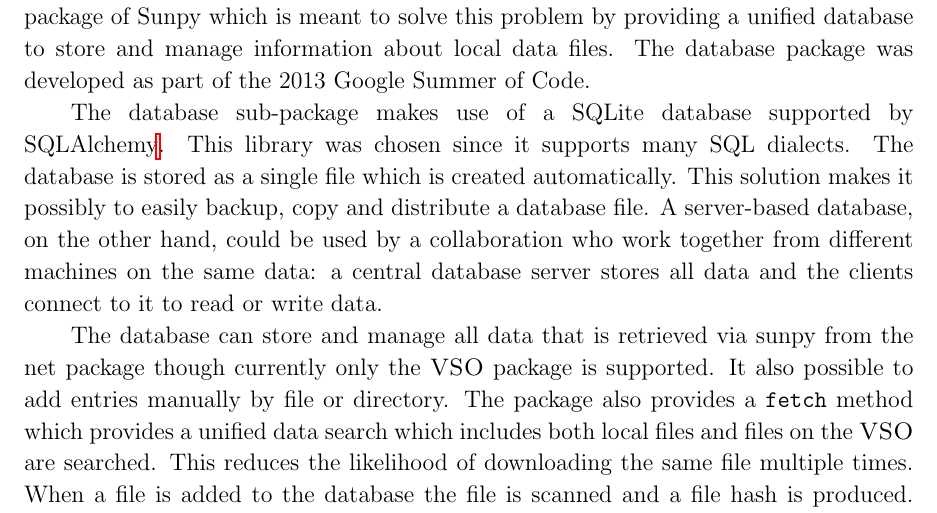
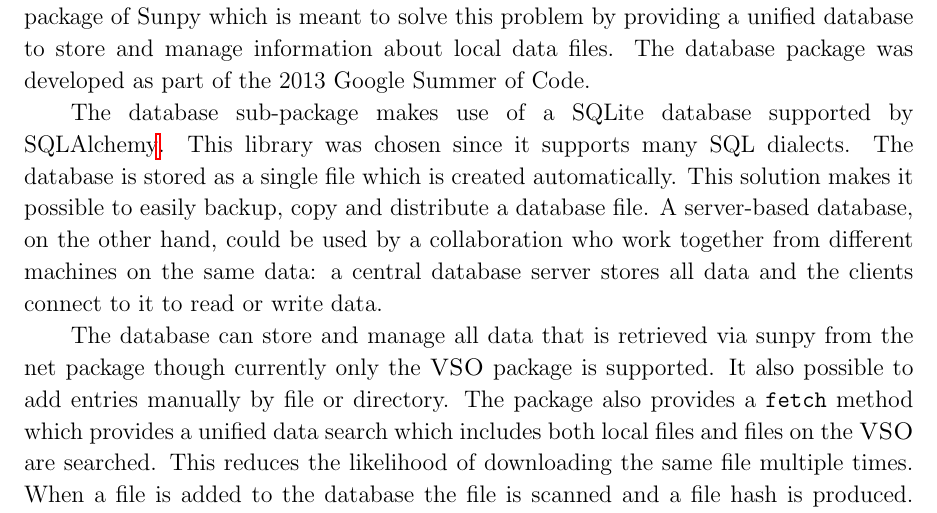
Before and after one commit to sunpy/sunpy-0.4-paper, a LaTeX paper (Sunpy_paper_0.4.tex, which reads 3-5-Database.tex): part of page 22 of 28, cut so that both start at the same text. Compiled offline with pdfLaTeX.

Commit message:
typo fix

```diff
--- a/3-5-Database.tex
+++ b/3-5-Database.tex
@@ -9,7 +9,7 @@ Google Summer of Code.
 The database sub-package makes use of a SQLite database supported by
 SQLAlchemy\footnote{\url{http://www.sqlalchemy.org}}. This library was chosen
 since it supports many SQL dialects. The database is stored as a single file which is
-created automatically. This solution makes it possibly to easily backup, copy and distribute
+created automatically. This solution makes it possible to easily backup, copy and distribute
 a database file. A server-based database, on the other hand, could be used by a collaboration
 who work together from different machines on the
 same data: a central database server stores all data and the clients connect to
```
